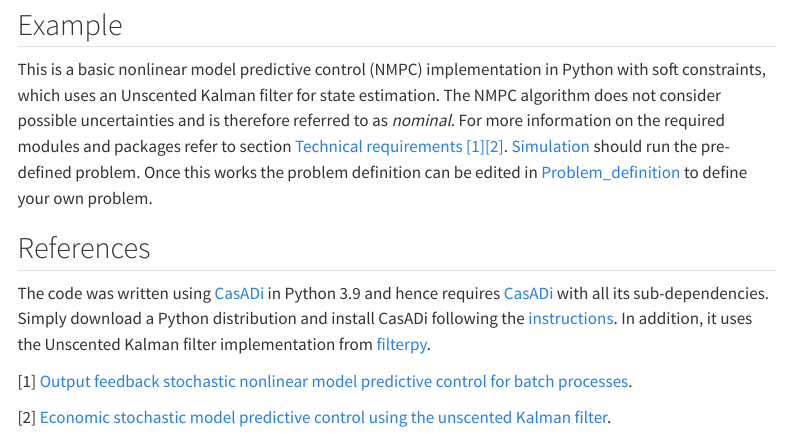
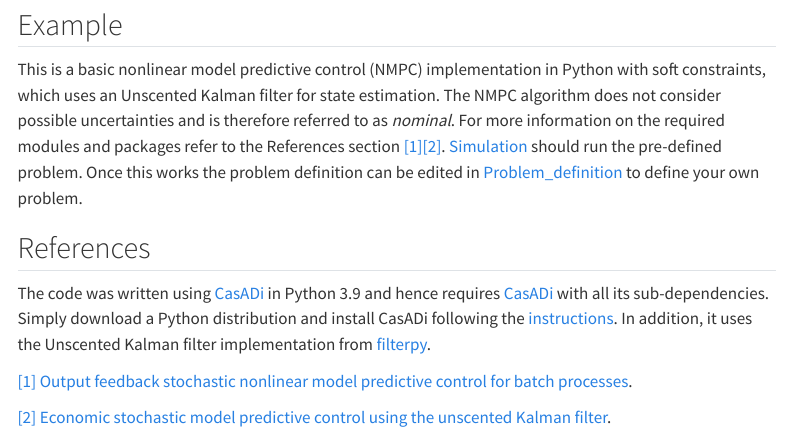
Before and after one commit to phatcvo/Lec-MPC, a Quarto document (posts/Nominal-Nonlinear-Model-Predictive-Control.qmd): the page in a window 1100 px wide, from 440 px down. Rendered offline with R 4.5, knitr and Pandoc in place of Quarto, with nearby package versions; menus at the side of the page are left out.

Commit message:
Fix various issues in posts: LaTeX syntax, broken links, typos, and navbar navigation

```diff
--- a/_quarto.yml
+++ b/_quarto.yml
@@ -11,7 +11,7 @@ website:
   repo-actions: [edit, issue]
   navbar:
     left:
-      - href: index.qmd
+      - href: https://phatcvo.github.io/
         text: Home
       - href: posts/
         text: Posts
--- a/posts/Nominal-Nonlinear-Model-Predictive-Control.qmd
+++ b/posts/Nominal-Nonlinear-Model-Predictive-Control.qmd
@@ -16,16 +16,12 @@ Nonlinear model predictive control (NMPC) is a popular control method for multiv
 ![](https://www.researchgate.net/profile/Eric-Bradford/publication/332637986/figure/fig12/AS:812403809845250@1570703570114/Temperature-trajectories-of-100-MC-simulation-for-nominal-NMPC.jpg)
 
 ## Example
-This is a basic nonlinear model predictive control (NMPC) implementation in Python with soft constraints, which uses an Unscented Kalman filter for state estimation. The NMPC algorithm does not consider possible uncertainties and is therefore referred to as *nominal*. For more information on the required modules and packages refer to section [Technical requirements](#Tr) [[1]](#1)[[2]](#2). [Simulation](https://github.com/phatcvo/Nominal-Nonlinear-Model-Predictive-Control/blob/main/Simulation.py) should run the pre-defined problem. Once this works the problem definition can be edited in [Problem_definition](https://github.com/phatcvo/Nominal-Nonlinear-Model-Predictive-Control/blob/main/Problem_defination.py) to define your own problem.
+This is a basic nonlinear model predictive control (NMPC) implementation in Python with soft constraints, which uses an Unscented Kalman filter for state estimation. The NMPC algorithm does not consider possible uncertainties and is therefore referred to as *nominal*. For more information on the required modules and packages refer to the References section [[1]](#ref1)[[2]](#ref2). [Simulation](https://github.com/phatcvo/Nominal-Nonlinear-Model-Predictive-Control/blob/main/Simulation.py) should run the pre-defined problem. Once this works the problem definition can be edited in [Problem_definition](https://github.com/phatcvo/Nominal-Nonlinear-Model-Predictive-Control/blob/main/Problem_definition.py) to define your own problem.
 
 
 ## References
 The code was written using [CasADi](https://web.casadi.org/) in Python 3.9 and hence requires [CasADi](https://web.casadi.org/) with all its sub-dependencies. Simply download a Python distribution and install CasADi following the [instructions](https://github.com/casadi/casadi/wiki/InstallationInstructions). In addition, it uses the Unscented Kalman filter implementation from [filterpy](https://filterpy.readthedocs.io/en/latest/).
 
-[1] [Output feedback stochastic nonlinear model predictive control for batch processes](https://www.sciencedirect.com/science/article/pii/S0098135419300286).
-<a name="1">
-</a>
+<a name="ref1">[1]</a> [Output feedback stochastic nonlinear model predictive control for batch processes](https://www.sciencedirect.com/science/article/pii/S0098135419300286).
 
-[2] [Economic stochastic model predictive control using the unscented Kalman filter](https://www.sciencedirect.com/science/article/pii/S2405896318320196).
-<a name="2">
-</a>
+<a name="ref2">[2]</a> [Economic stochastic model predictive control using the unscented Kalman filter](https://www.sciencedirect.com/science/article/pii/S2405896318320196).
```
Also changed, not shown: index.qmd (+1 -1 lines), posts/LPV-MPP-MCP-for-racing.qmd (+2 -3 lines), posts/Linear-Model-Predictive-Control.qmd (+2 -2 lines), posts/Model-Predictive-Control-with-discrete-time-Control-Barrier-Functions.qmd (+1 -1 lines).
